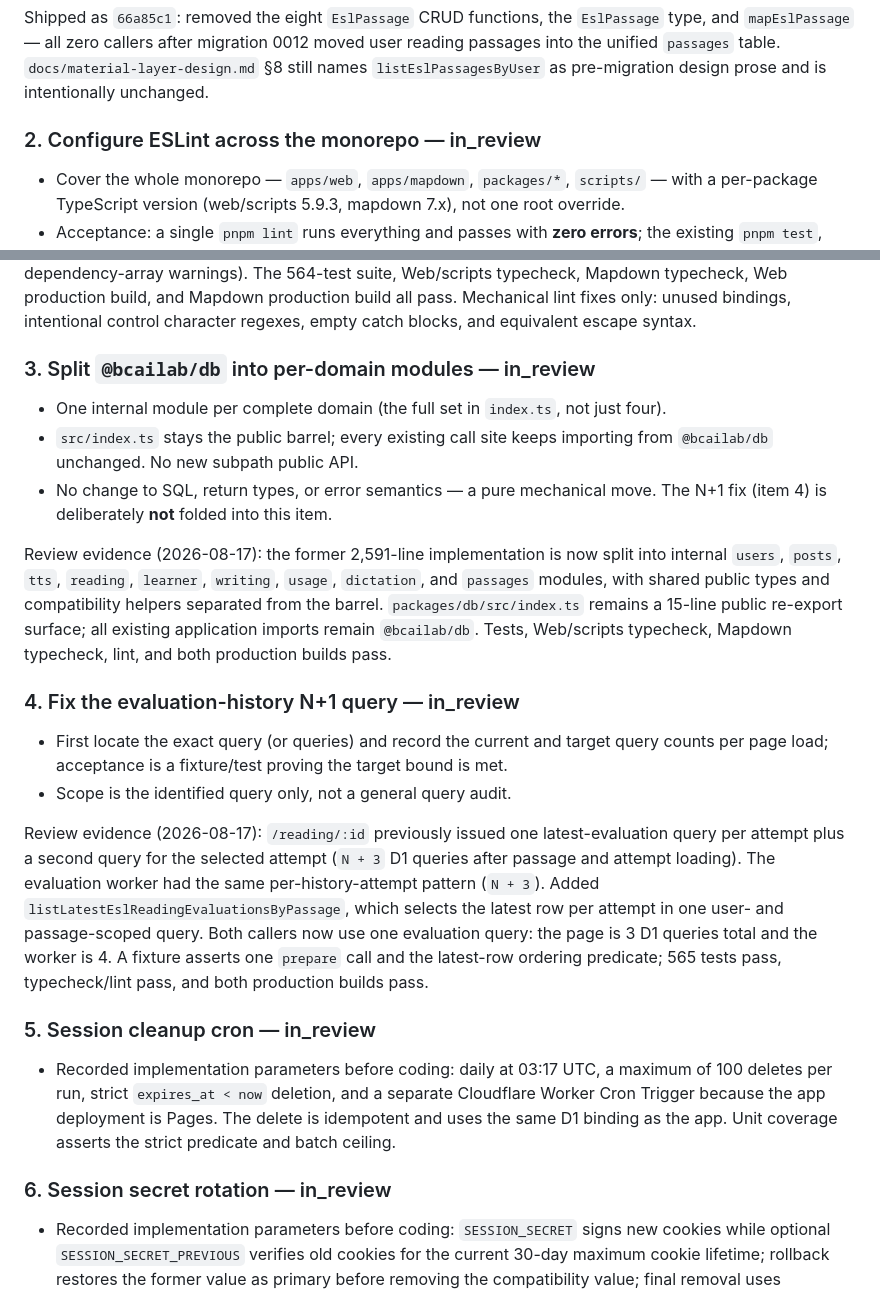
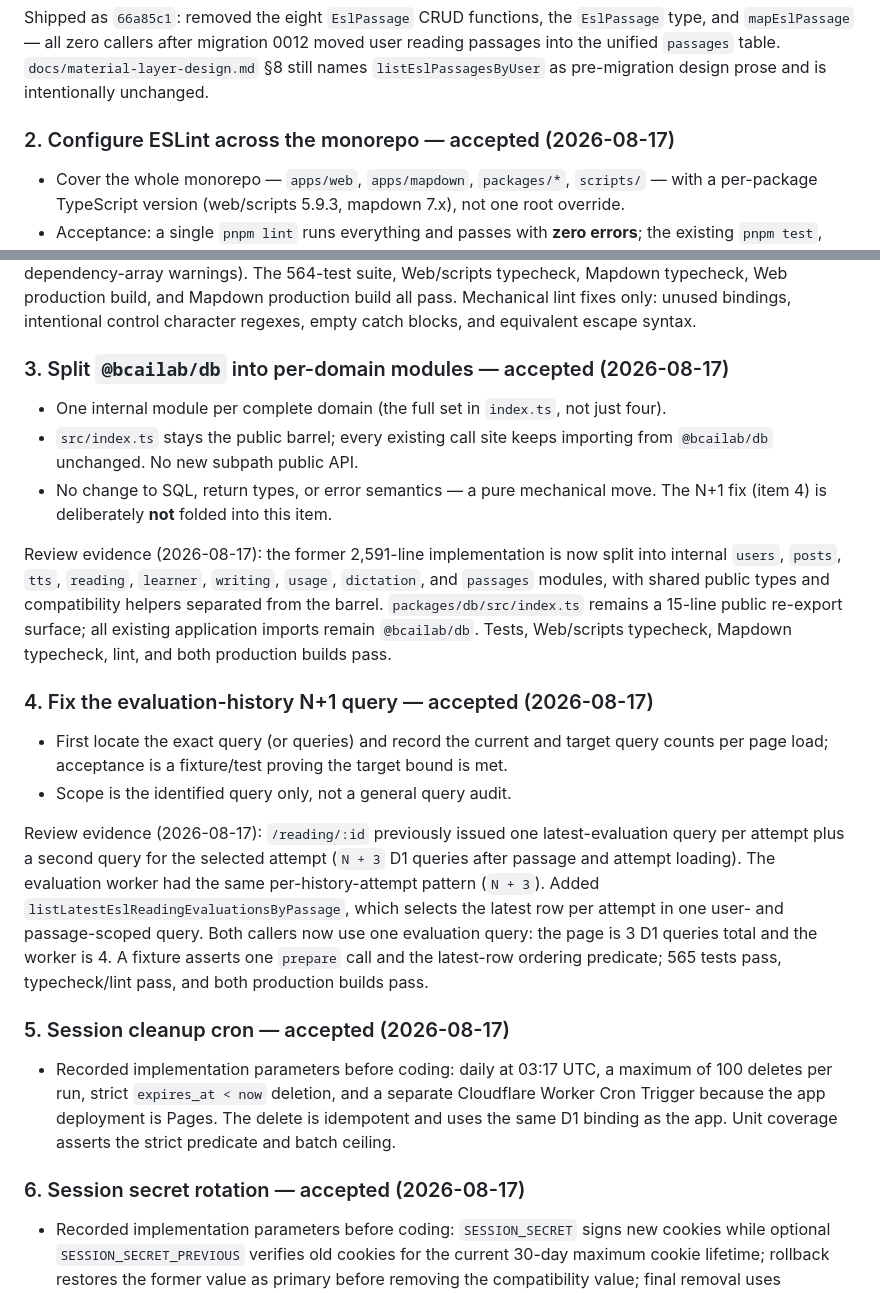
Before and after one commit to zxsun2022/bcailab, a Markdown page: docs/roadmap.md, 2 parts joined by grey strips. Rendered like a GitHub page.

Commit message:
docs: accept engineering quality iteration

```diff
--- a/docs/roadmap.md
+++ b/docs/roadmap.md
@@ -362,7 +362,7 @@ and `mapEslPassage` — all zero callers after migration 0012 moved user reading
 into the unified `passages` table. `docs/material-layer-design.md` §8 still names
 `listEslPassagesByUser` as pre-migration design prose and is intentionally unchanged.
 
-### 2. Configure ESLint across the monorepo — in_review
+### 2. Configure ESLint across the monorepo — accepted (2026-08-17)
 
 - Cover the whole monorepo — `apps/web`, `apps/mapdown`, `packages/*`, `scripts/` — with a
   per-package TypeScript version (web/scripts 5.9.3, mapdown 7.x), not one root override.
@@ -383,7 +383,7 @@ The 564-test suite, Web/scripts typecheck, Mapdown typecheck, Web production bui
 production build all pass. Mechanical lint fixes only: unused bindings, intentional control
 character regexes, empty catch blocks, and equivalent escape syntax.
 
-### 3. Split `@bcailab/db` into per-domain modules — in_review
+### 3. Split `@bcailab/db` into per-domain modules — accepted (2026-08-17)
 
 - One internal module per complete domain (the full set in `index.ts`, not just four).
 - `src/index.ts` stays the public barrel; every existing call site keeps importing from
@@ -398,7 +398,7 @@ modules, with shared public types and compatibility helpers separated from the b
 imports remain `@bcailab/db`. Tests, Web/scripts typecheck, Mapdown typecheck, lint, and both
 production builds pass.
 
-### 4. Fix the evaluation-history N+1 query — in_review
+### 4. Fix the evaluation-history N+1 query — accepted (2026-08-17)
 
 - First locate the exact query (or queries) and record the current and target query counts
   per page load; acceptance is a fixture/test proving the target bound is met.
@@ -412,14 +412,14 @@ one user- and passage-scoped query. Both callers now use one evaluation query: t
 D1 queries total and the worker is 4. A fixture asserts one `prepare` call and the latest-row
 ordering predicate; 565 tests pass, typecheck/lint pass, and both production builds pass.
 
-### 5. Session cleanup cron — in_review
+### 5. Session cleanup cron — accepted (2026-08-17)
 
 - Recorded implementation parameters before coding: daily at 03:17 UTC, a maximum of 100
   deletes per run, strict `expires_at < now` deletion, and a separate Cloudflare Worker Cron
   Trigger because the app deployment is Pages. The delete is idempotent and uses the same D1
   binding as the app. Unit coverage asserts the strict predicate and batch ceiling.
 
-### 6. Session secret rotation — in_review
+### 6. Session secret rotation — accepted (2026-08-17)
 
 - Recorded implementation parameters before coding: `SESSION_SECRET` signs new cookies while
   optional `SESSION_SECRET_PREVIOUS` verifies old cookies for the current 30-day maximum cookie
```
Also changed, not shown: docs/changelog.md (+4 -4 lines).
